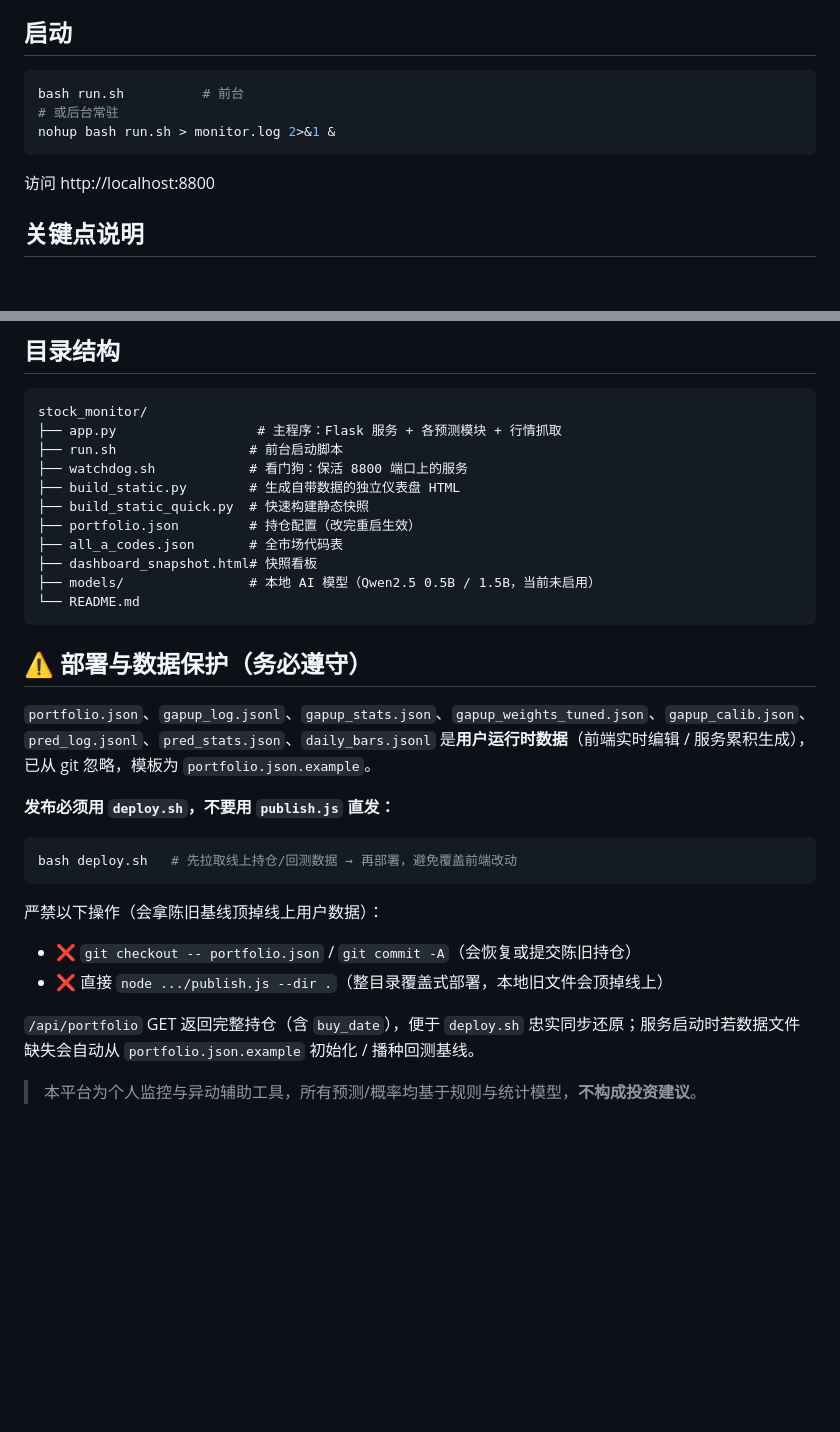
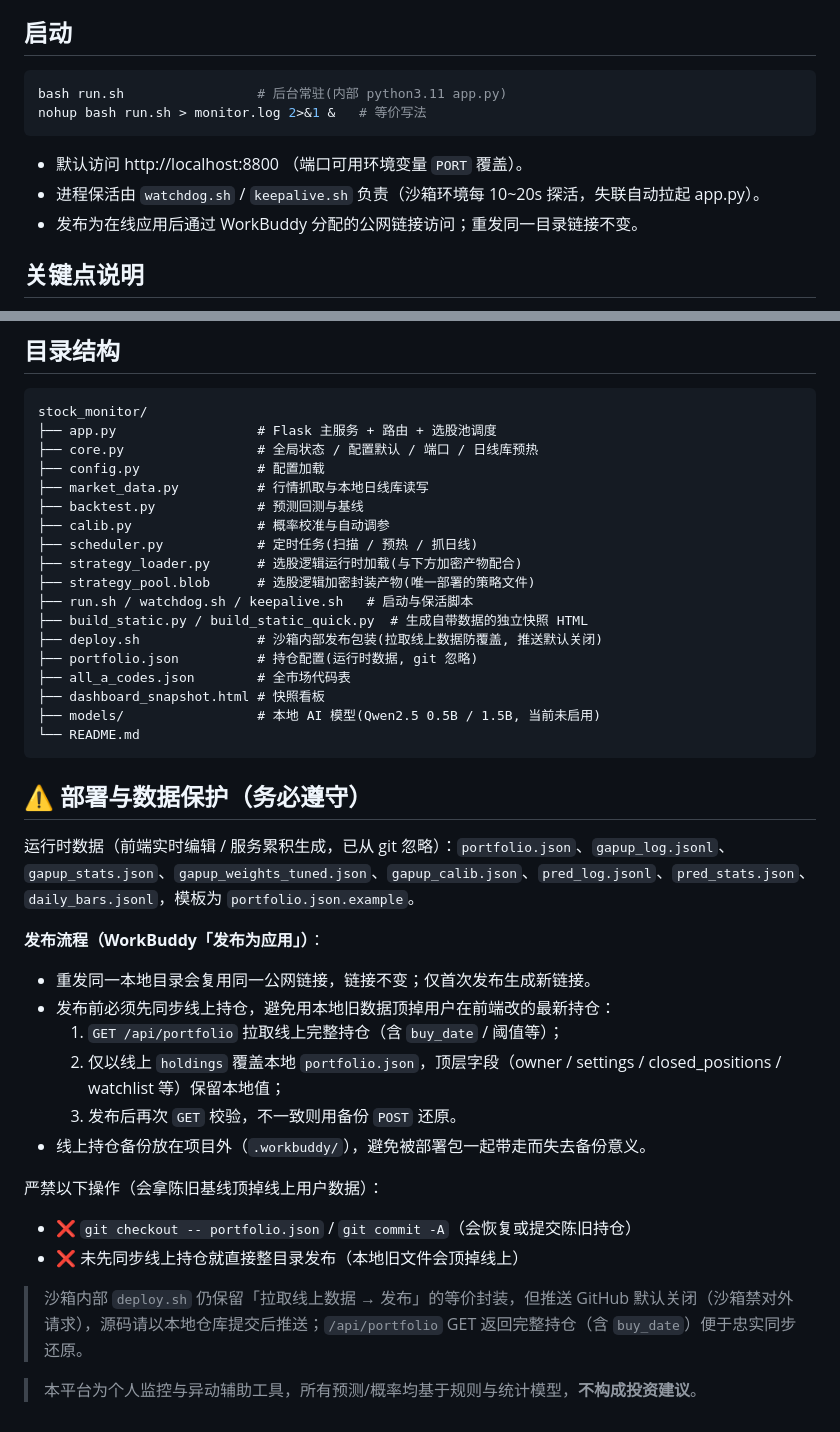
Before and after one commit to undefined0821/stock_monitor, a Markdown page: README.md, 2 parts joined by grey strips. GitHub-like rendering; blank space fills up the shorter version.

Commit message:
README更新启动/目录结构/部署三节(去过期deploy.sh+反映模块拆分+在线发布流程)

````diff
--- a/README.md
+++ b/README.md
@@ -18,11 +18,12 @@
 
 ## 启动
 ```bash
-bash run.sh          # 前台
-# 或后台常驻
-nohup bash run.sh > monitor.log 2>&1 &
+bash run.sh                 # 后台常驻(内部 python3.11 app.py)
+nohup bash run.sh > monitor.log 2>&1 &   # 等价写法
 ```
-访问 http://localhost:8800
+- 默认访问 http://localhost:8800 （端口可用环境变量 `PORT` 覆盖）。
+- 进程保活由 `watchdog.sh` / `keepalive.sh` 负责（沙箱环境每 10~20s 探活，失联自动拉起 app.py）。
+- 发布为在线应用后通过 WorkBuddy 分配的公网链接访问；重发同一目录链接不变。
 
 ## 关键点说明
 - **数据源**：腾讯财经实时行情 `qt.gtimg.cn`（真实数据，无需 token）。本沙箱东方财富/新浪被封；腾讯日线接口 `ifzq.gtimg.cn` 部分时段不稳定（501），故 v3.10 起**自建本地日线库**（每交易日 15:05 自采），回测优先走本地库。
@@ -66,32 +67,42 @@ nohup bash run.sh > monitor.log 2>&1 &
 
 ```
 stock_monitor/
-├── app.py                  # 主程序：Flask 服务 + 各预测模块 + 行情抓取
-├── run.sh                 # 前台启动脚本
-├── watchdog.sh            # 看门狗：保活 8800 端口上的服务
-├── build_static.py        # 生成自带数据的独立仪表盘 HTML
-├── build_static_quick.py  # 快速构建静态快照
-├── portfolio.json         # 持仓配置（改完重启生效）
-├── all_a_codes.json       # 全市场代码表
-├── dashboard_snapshot.html# 快照看板
-├── models/                # 本地 AI 模型（Qwen2.5 0.5B / 1.5B，当前未启用）
+├── app.py                  # Flask 主服务 + 路由 + 选股池调度
+├── core.py                 # 全局状态 / 配置默认 / 端口 / 日线库预热
+├── config.py               # 配置加载
+├── market_data.py          # 行情抓取与本地日线库读写
+├── backtest.py             # 预测回测与基线
+├── calib.py                # 概率校准与自动调参
+├── scheduler.py            # 定时任务(扫描 / 预热 / 抓日线)
+├── strategy_loader.py      # 选股逻辑运行时加载(与下方加密产物配合)
+├── strategy_pool.blob      # 选股逻辑加密封装产物(唯一部署的策略文件)
+├── run.sh / watchdog.sh / keepalive.sh   # 启动与保活脚本
+├── build_static.py / build_static_quick.py  # 生成自带数据的独立快照 HTML
+├── deploy.sh               # 沙箱内部发布包装(拉取线上数据防覆盖, 推送默认关闭)
+├── portfolio.json          # 持仓配置(运行时数据, git 忽略)
+├── all_a_codes.json        # 全市场代码表
+├── dashboard_snapshot.html # 快照看板
+├── models/                 # 本地 AI 模型(Qwen2.5 0.5B / 1.5B, 当前未启用)
 └── README.md
 ```
 
 ## ⚠️ 部署与数据保护（务必遵守）
 
-`portfolio.json`、`gapup_log.jsonl`、`gapup_stats.json`、`gapup_weights_tuned.json`、`gapup_calib.json`、`pred_log.jsonl`、`pred_stats.json`、`daily_bars.jsonl` 是**用户运行时数据**（前端实时编辑 / 服务累积生成），已从 git 忽略，模板为 `portfolio.json.example`。
+运行时数据（前端实时编辑 / 服务累积生成，已从 git 忽略）：`portfolio.json`、`gapup_log.jsonl`、`gapup_stats.json`、`gapup_weights_tuned.json`、`gapup_calib.json`、`pred_log.jsonl`、`pred_stats.json`、`daily_bars.jsonl`，模板为 `portfolio.json.example`。
 
-**发布必须用 `deploy.sh`，不要用 `publish.js` 直发：**
+**发布流程（WorkBuddy「发布为应用」）**：
 
-```bash
-bash deploy.sh   # 先拉取线上持仓/回测数据 → 再部署，避免覆盖前端改动
-```
+- 重发同一本地目录会复用同一公网链接，链接不变；仅首次发布生成新链接。
+- 发布前必须先同步线上持仓，避免用本地旧数据顶掉用户在前端改的最新持仓：
+  1. `GET /api/portfolio` 拉取线上完整持仓（含 `buy_date` / 阈值等）；
+  2. 仅以线上 `holdings` 覆盖本地 `portfolio.json`，顶层字段（owner / settings / closed_positions / watchlist 等）保留本地值；
+  3. 发布后再次 `GET` 校验，不一致则用备份 `POST` 还原。
+- 线上持仓备份放在项目外（`.workbuddy/`），避免被部署包一起带走而失去备份意义。
 
 严禁以下操作（会拿陈旧基线顶掉线上用户数据）：
 - ❌ `git checkout -- portfolio.json` / `git commit -A`（会恢复或提交陈旧持仓）
-- ❌ 直接 `node .../publish.js --dir .`（整目录覆盖式部署，本地旧文件会顶掉线上）
+- ❌ 未先同步线上持仓就直接整目录发布（本地旧文件会顶掉线上）
 
-`/api/portfolio` GET 返回完整持仓（含 `buy_date`），便于 `deploy.sh` 忠实同步还原；服务启动时若数据文件缺失会自动从 `portfolio.json.example` 初始化 / 播种回测基线。
+> 沙箱内部 `deploy.sh` 仍保留「拉取线上数据 → 发布」的等价封装，但推送 GitHub 默认关闭（沙箱禁对外请求），源码请以本地仓库提交后推送；`/api/portfolio` GET 返回完整持仓（含 `buy_date`）便于忠实同步还原。
 
 > 本平台为个人监控与异动辅助工具，所有预测/概率均基于规则与统计模型，**不构成投资建议**。
````
